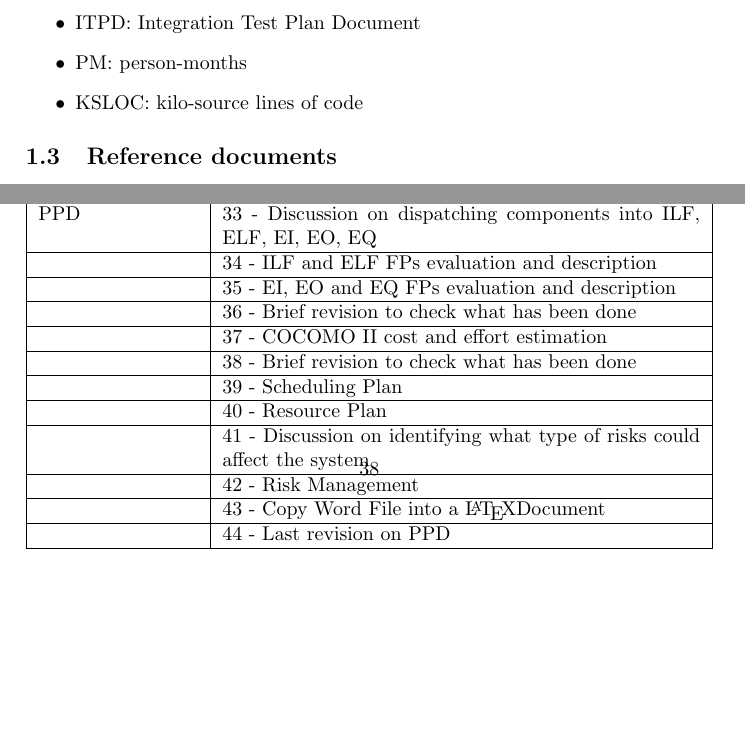
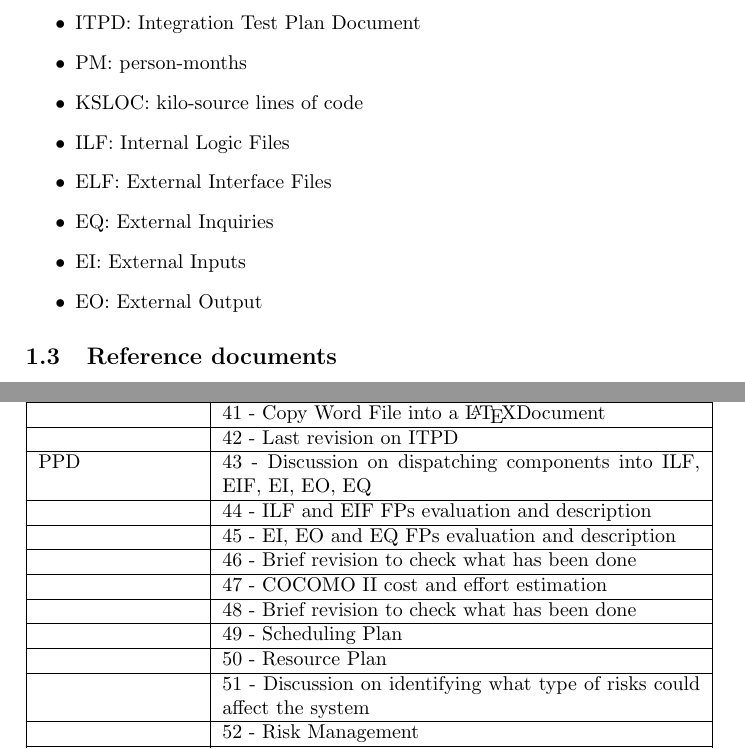
Before and after one commit to TavecchiaG/Project_SE2_RTV, a LaTeX document (Project_Plan/project_plan.tex): two parts of pages 3 and 39 of 42 before the commit and two parts of pages 3 and 40 of 42 after it, joined at a grey line, cut so that both start at the same text, the shorter picture padded with empty space. Compiled offline with pdfLaTeX.

Commit message:
modifiche fatte

```diff
--- a/Project_Plan/project_plan.tex
+++ b/Project_Plan/project_plan.tex
@@ -41,6 +41,11 @@ This document will be structured in 3 macro parts:
 \item ITPD: Integration Test Plan Document
 \item PM: person-months
 \item KSLOC: kilo-source lines of code
+\item ILF: Internal Logic Files
+\item ELF: External Interface Files
+\item EQ: External Inquiries
+\item EI: External Inputs
+\item EO: External Output
 \end{itemize}
 \subsection{Reference documents}
 \begin{itemize}
@@ -754,6 +759,3 @@ DD & 16 - Discussion defining Components and High-Level Components\\
 \hline
 & 32 - Last revision on DD\\
 \hline
-PPD & 33 - Discussion on dispatching components into ILF, ELF, EI, EO, EQ\\
-\hline
-& 34 - ILF and ELF FPs evaluation and description \\
@@ -786 +766,2 @@ ITPD & 45 - Discussion on what kind of integration strategy adopt\\
 \hline
+ITPD & 33 - Discussion on what kind of integration strategy adopt\\
@@ -788,19 +768,45 @@ ITPD & 45 - Discussion on what kind of integration strategy adopt\\
 \hline
-& 47 - Integration Strategy\\
+& 34 - Discussion on Identifying individual steps of component integration\\
 \hline
-& 48 - Individual Steps and Test Description\\
+& 35 - Integration Strategy\\
 \hline
-& 49 - Brief revision to check what has been done\\
+& 36 - Individual Steps and Test Description\\
 \hline
-& 50 - Discussion on drivers\\
+& 37 - Brief revision to check what has been done\\
 \hline
-& 51 - Tools and Test Equipment\\
+& 38 - Discussion on drivers\\
 \hline
-& 52 - Driver description\\
+& 39 - Tools and Test Equipment\\
+\hline
+& 40 - Driver description\\
+\hline
+& 41 - Copy Word File into a \LaTeX Document\\
+\hline
+& 42 - Last revision on ITPD\\
+\hline
+PPD & 43 - Discussion on dispatching components into ILF, EIF, EI, EO, EQ\\
+\hline
+& 44 - ILF and EIF FPs evaluation and description \\
+\hline
+& 45 - EI, EO and EQ FPs evaluation and description\\
+\hline
+& 46 - Brief revision to check what has been done\\
+\hline
+& 47 - COCOMO II cost and effort estimation\\
+\hline
+& 48 - Brief revision to check what has been done\\
+\hline
+& 49 - Scheduling Plan\\
+\hline
+& 50 - Resource Plan\\
+\hline
+& 51 - Discussion on identifying what type of risks could affect the system\\
+\hline
+& 52 - Risk Management\\
 \hline
 & 53 - Copy Word File into a \LaTeX Document\\
 \hline
-& 54 - Last revision on ITPD\\
+& 54 - Last revision on PPD\\
 \hline
 \end{tabularx}
 \end{table}
```
Also changed, not shown: Project_Plan/project_plan.pdf, Project_Plan/project_plan.tex (27 more changed lines).
